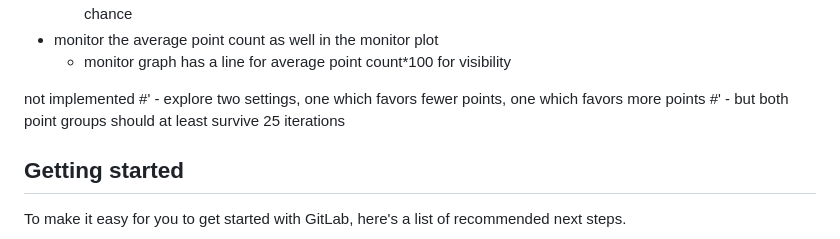
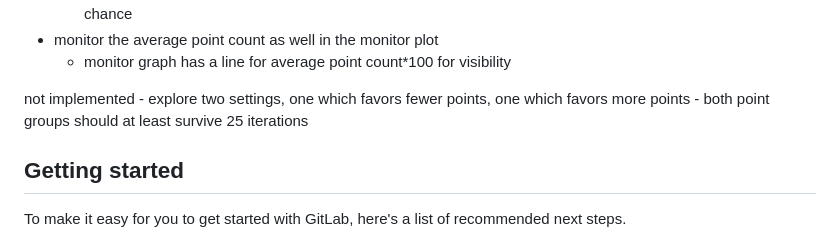
Before and after one commit to dnarabaci/monte_carlo_simulation, a Markdown page: README.md, the part around the change. Drawn GitHub-style.

Commit message:
minor format change

```diff
--- a/README.md
+++ b/README.md
@@ -14,8 +14,8 @@
     - monitor graph has a line for average point count*100 for visibility
 
 not implemented
-#'    - explore two settings, one which favors fewer points, one which favors more points
-#'    - but both point groups should at least survive 25 iterations
+    - explore two settings, one which favors fewer points, one which favors more points
+    - both point groups should at least survive 25 iterations
 
 
 ## Getting started
```
